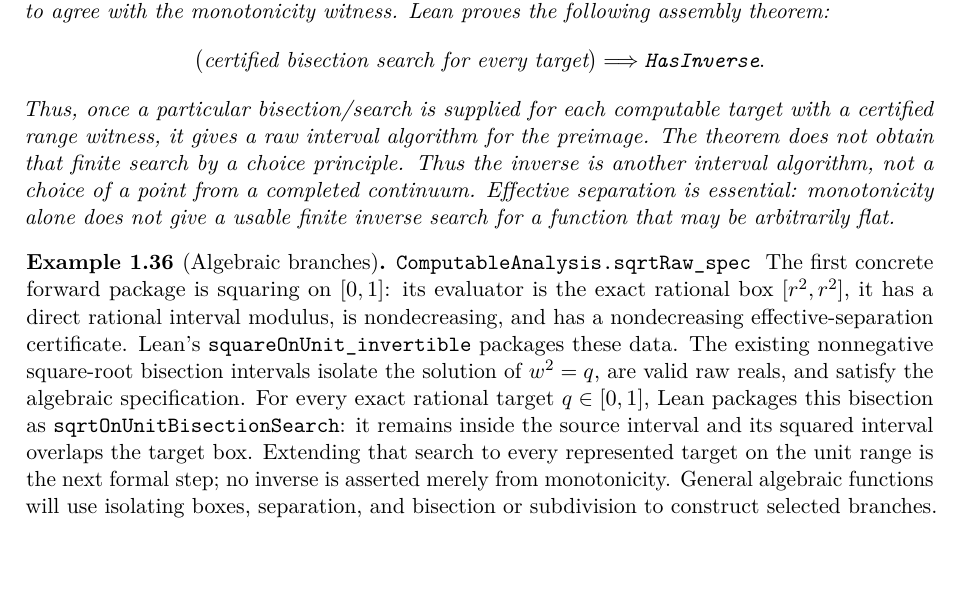
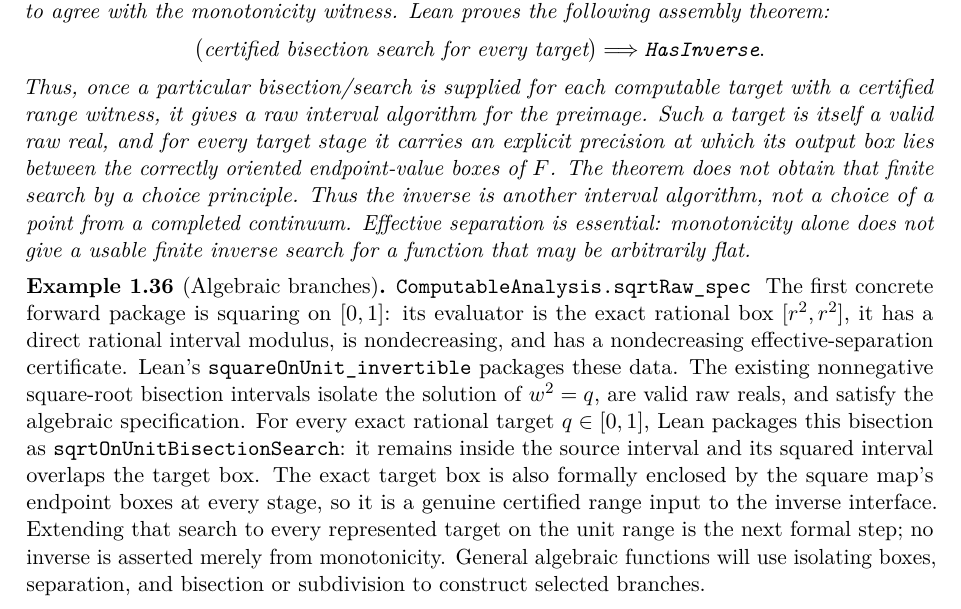
Before and after one commit to liuyao12/computable-analysis, a LaTeX thesis (blueprint/src/web.tex, which reads blueprint/src/01-foundations.tex): part of page 15 of 101, cut so that both start at the same text, the shorter picture padded with empty space. Compiled offline with pdfLaTeX.

Commit message:
Strengthen certified inverse targets

```diff
--- a/blueprint/src/01-foundations.tex
+++ b/blueprint/src/01-foundations.tex
@@ -627,8 +627,10 @@ the following assembly theorem:
 \]
 Thus, once a particular bisection/search is supplied for each computable
 target with a certified range witness, it gives a raw interval algorithm for
-the preimage.  The theorem does not obtain that finite search by a choice
-principle.
+the preimage.  Such a target is itself a valid raw real, and for every target
+stage it carries an explicit precision at which its output box lies between
+the correctly oriented endpoint-value boxes of \(F\).  The theorem does not
+obtain that finite search by a choice principle.
 Thus the inverse is another interval algorithm, not a choice of a point from
 a completed continuum.  Effective separation is essential: monotonicity alone
 does not give a usable finite inverse search for a function that may be
@@ -648,6 +650,9 @@ isolate the solution of \(w^2=q\), are valid raw reals, and satisfy the
 algebraic specification.  For every exact rational target \(q\in[0,1]\),
 Lean packages this bisection as \code{sqrtOnUnitBisectionSearch}: it remains
 inside the source interval and its squared interval overlaps the target box.
+The exact target box is also formally enclosed by the square map's endpoint
+boxes at every stage, so it is a genuine certified range input to the inverse
+interface.
 Extending that search to every represented target on the unit range is the
 next formal step; no inverse is asserted merely from monotonicity.  General
 algebraic functions will use isolating boxes, separation, and bisection or
```
Also changed, not shown: GOALS.md (+8 -1 lines), 2 other files.
